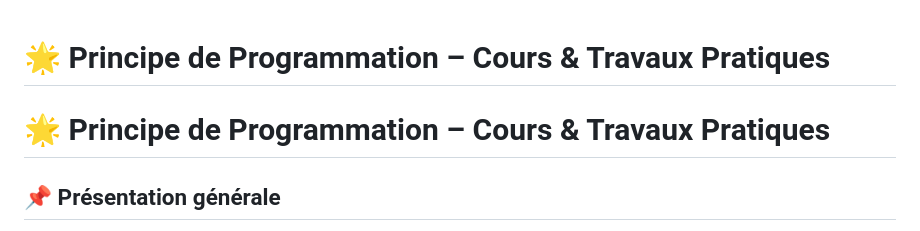
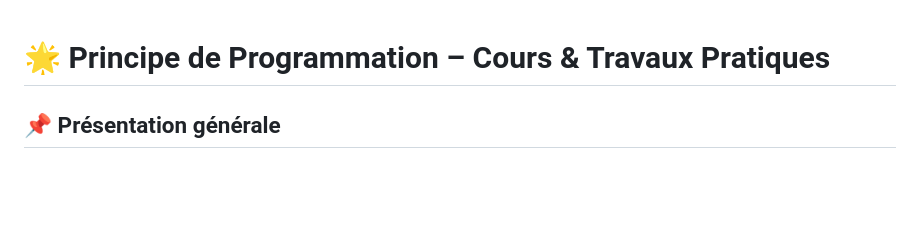
Before and after one commit to Fatma23233/Principe-de-Programmation, a Markdown page: README.md, the part around the change. Drawn GitHub-style; blank space fills up the shorter version.

Commit message:
Remove duplicate course title from README

```diff
--- a/README.md
+++ b/README.md
@@ -2,7 +2,6 @@
 # 🌟 Principe de Programmation – Cours & Travaux Pratiques
 
 
-# 🌟 Principe de Programmation – Cours & Travaux Pratiques
 ## 📌 Présentation générale
 Bienvenue dans ce dépôt GitHub !
 Il regroupe **tout le contenu du cours** ainsi que **les TP réalisés** dans le cadre du module **Principe de Programmation**.
```
